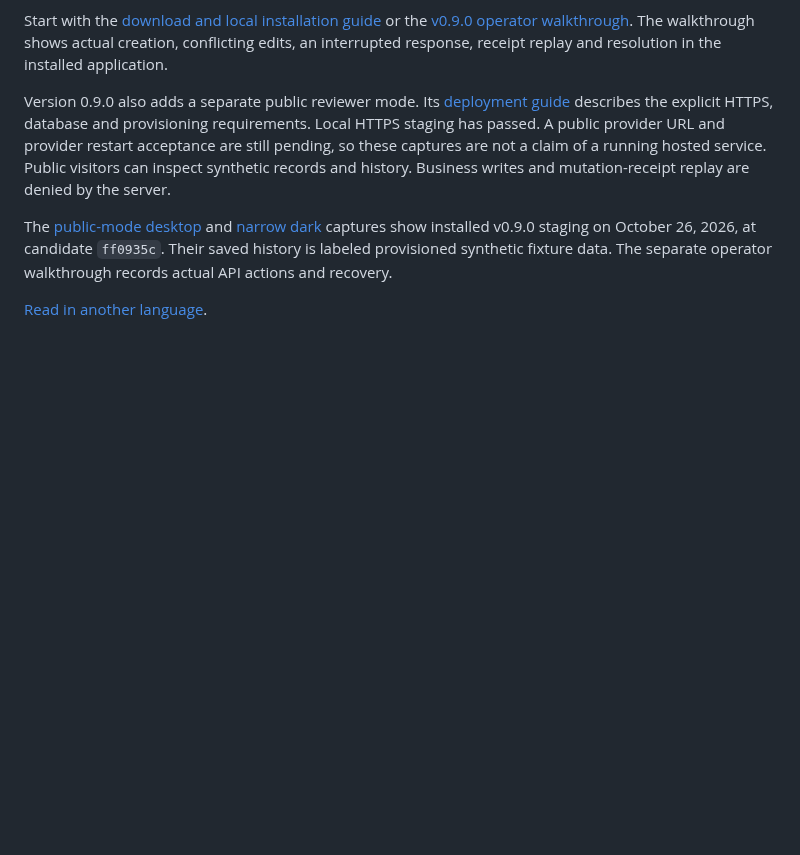
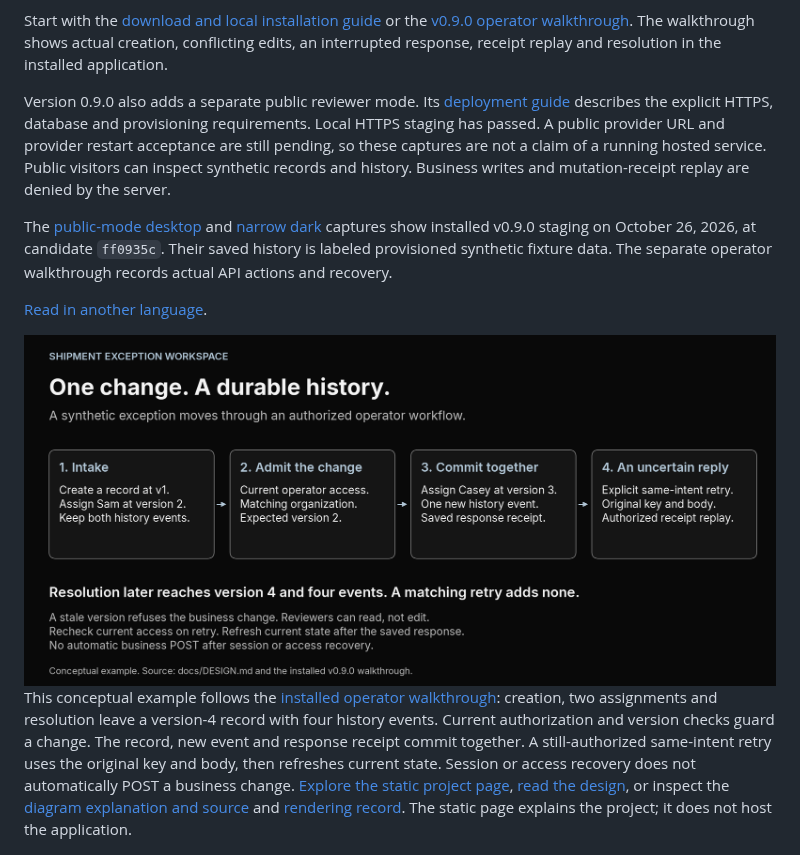
Before and after one commit to T92T1914/shipment-exception-workspace, a Markdown page: README.md, the part around the change. GitHub-like rendering; pictures changed too: docs/assets/workflow-obscur-wide.png (added); blank space fills up the shorter version.

Commit message:
Explain the installed workflow on a static Obscur page

```diff
--- a/README.md
+++ b/README.md
@@ -35,6 +35,24 @@ is labeled provisioned synthetic fixture data. The separate operator walkthrough
 records actual API actions and recovery.
 
 [Read in another language](https://github.com/T92T1914/T92T1914/blob/main/TRANSLATION.md).
+
+<a href="https://t92t1914.github.io/shipment-exception-workspace/">
+  <picture>
+    <source media="(max-width: 700px)" srcset="docs/assets/workflow-obscur-narrow.png">
+    <img src="docs/assets/workflow-obscur-wide.png" alt="Synthetic intake creates version 1. After Sam assignment, current access and expected version 2 admit Casey assignment. Version 3, history and receipt commit together. A matching retry adds no event; later resolution reaches version 4." width="1800">
+  </picture>
+</a>
+
+This conceptual example follows the [installed operator walkthrough](docs/operator-walkthrough.md):
+creation, two assignments and resolution leave a version-4 record with four
+history events. Current authorization and version checks guard a change. The
+record, new event and response receipt commit together. A still-authorized
+same-intent retry uses the original key and body, then refreshes current state.
+Session or access recovery does not automatically POST a business change.
+[Explore the static project page](https://t92t1914.github.io/shipment-exception-workspace/),
+[read the design](docs/DESIGN.md), or inspect the
+[diagram explanation and source](docs/workflow-explainer.md) and [rendering record](docs/workflow-rendering.json).
+The static page explains the project; it does not host the application.
 
 <p align="center">
   <a href="docs/operator-walkthrough.md">
```
Also changed, not shown: docs/workflow-explainer.md (added, +55 -0 lines), docs/assets/workflow-obscur-narrow.png (added), 13 other files.
